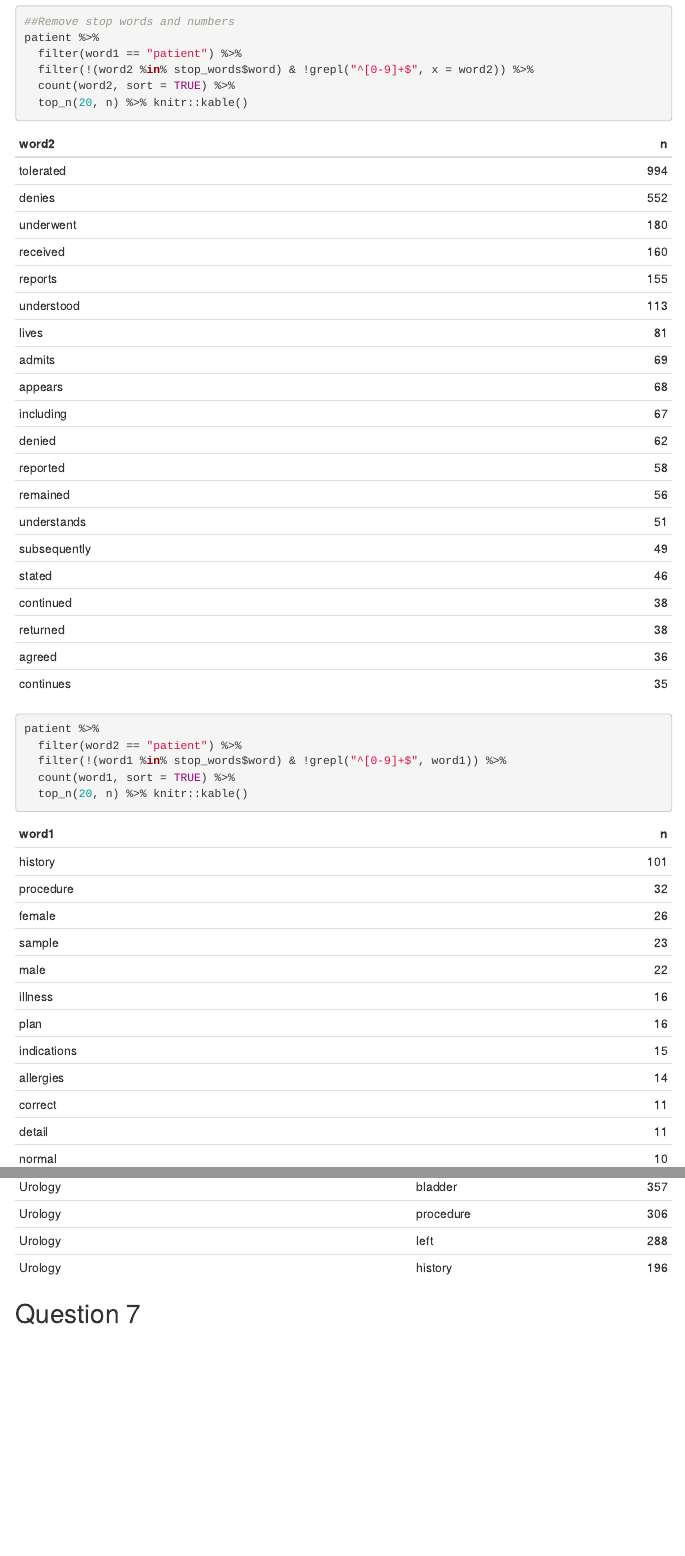
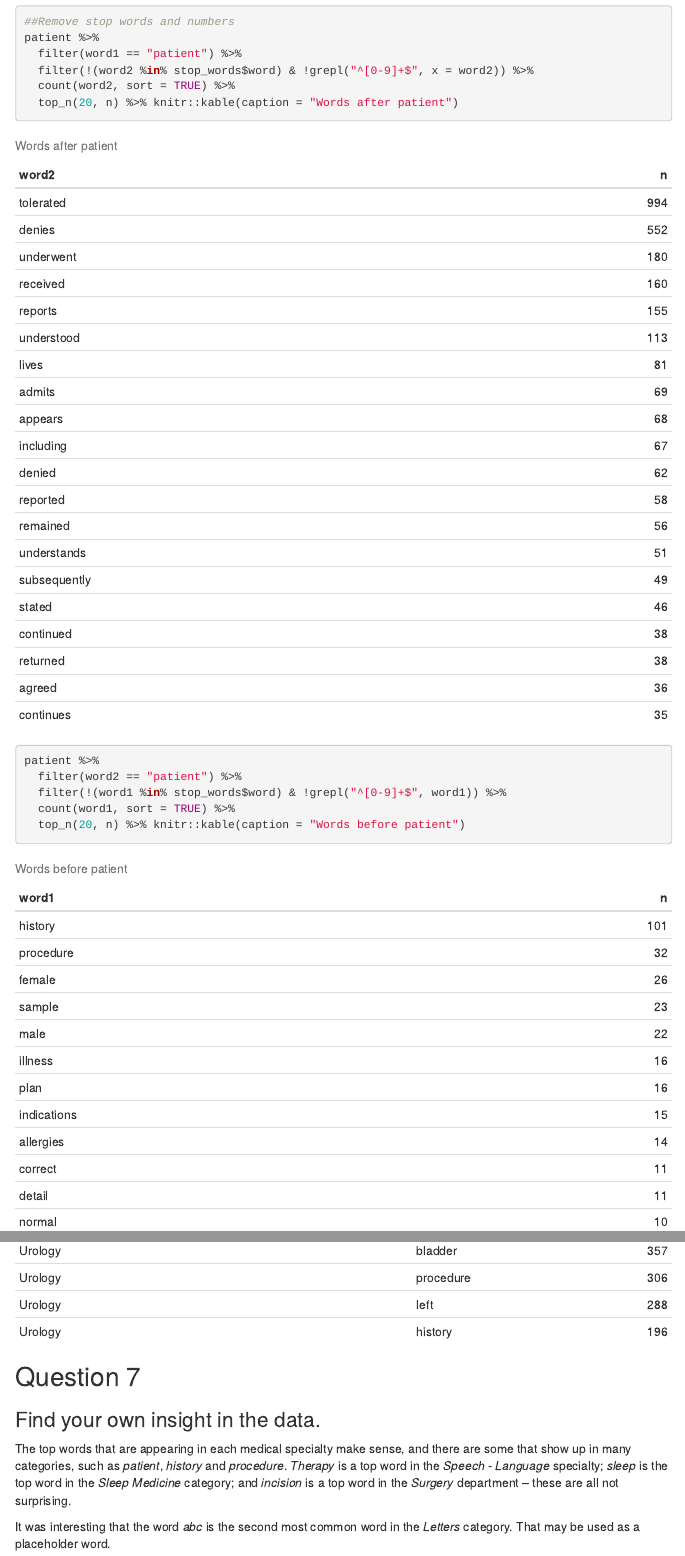
Before and after one commit to aomidsalar/PM566_Labs, an R Markdown document (week6/README.Rmd): the page in a window 1100 px wide, from 4960 px down before the commit and from 4940 px down after it, so that both start at the same text, and a second part further down, joined at a grey line. The pictures show the output file week6/README.html that the author committed with the source, opened offline; menus at the side of the page are left out.

Commit message:
finishing lab 6 https://github.com/USCbiostats/PM566/issues/43

````diff
--- a/week6/README.Rmd
+++ b/week6/README.Rmd
@@ -111,12 +110,12 @@
   filter(word1 == "patient") %>%
   filter(!(word2 %in% stop_words$word) & !grepl("^[0-9]+$", x = word2)) %>%
   count(word2, sort = TRUE) %>%
-  top_n(20, n) %>% knitr::kable()
+  top_n(20, n) %>% knitr::kable(caption = "Words after patient")
 patient %>%
   filter(word2 == "patient") %>%
   filter(!(word1 %in% stop_words$word) & !grepl("^[0-9]+$", word1)) %>%
   count(word1, sort = TRUE) %>%
-  top_n(20, n) %>% knitr::kable()
+  top_n(20, n) %>% knitr::kable(caption = "Words before patient")
 ```
 
 ## Question 6
@@ -133,4 +132,7 @@
 ```
 
 ## Question 7
-###
+### Find your own insight in the data.
+The top words that are appearing in each medical specialty make sense, and there are some that show up in many categories, such as *patient*, *history* and *procedure*. *Therapy* is a top word in the *Speech - Language* specialty; *sleep* is the top word in the *Sleep Medicine* category; and *incision* is a top word in the *Surgery* department -- these are all not surprising.
+
+It was interesting that the word *abc* is the second most common word in the *Letters* category. That may be used as a placeholder word.
````
Also changed, not shown: week6/README.html, week6/README.md, week6/README.Rmd (1 more changed lines), 5 other files.
